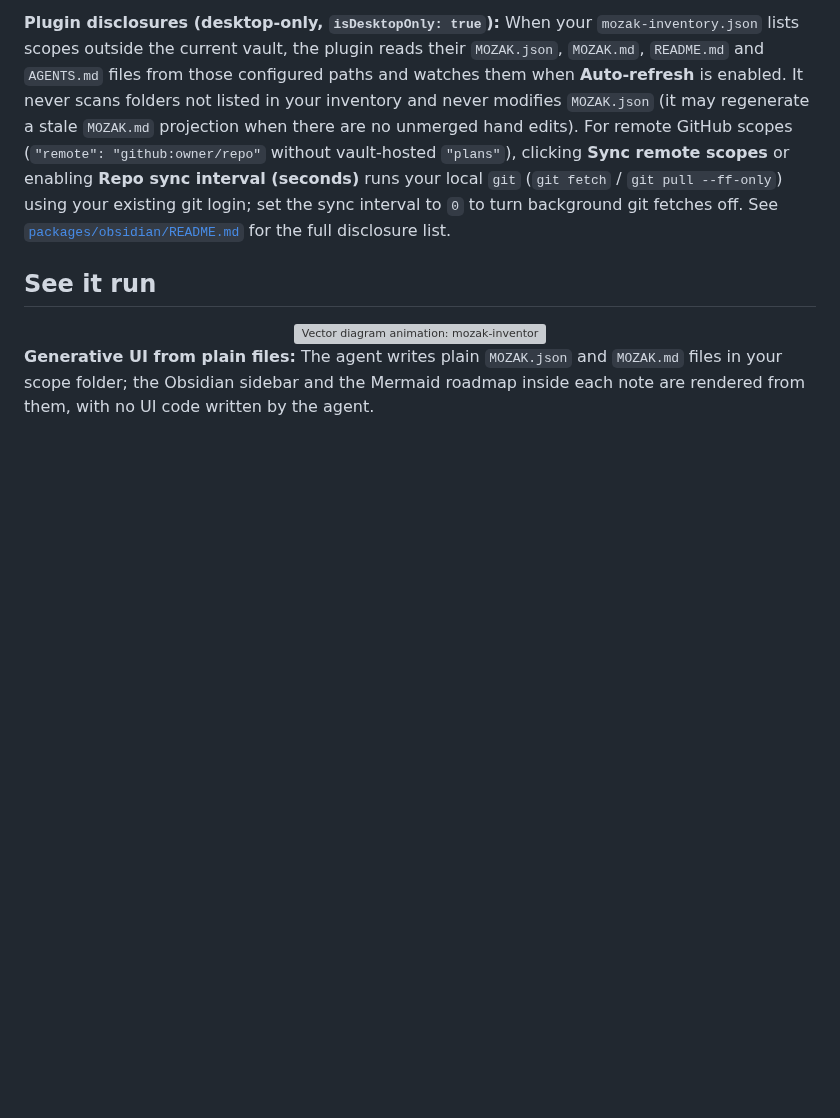
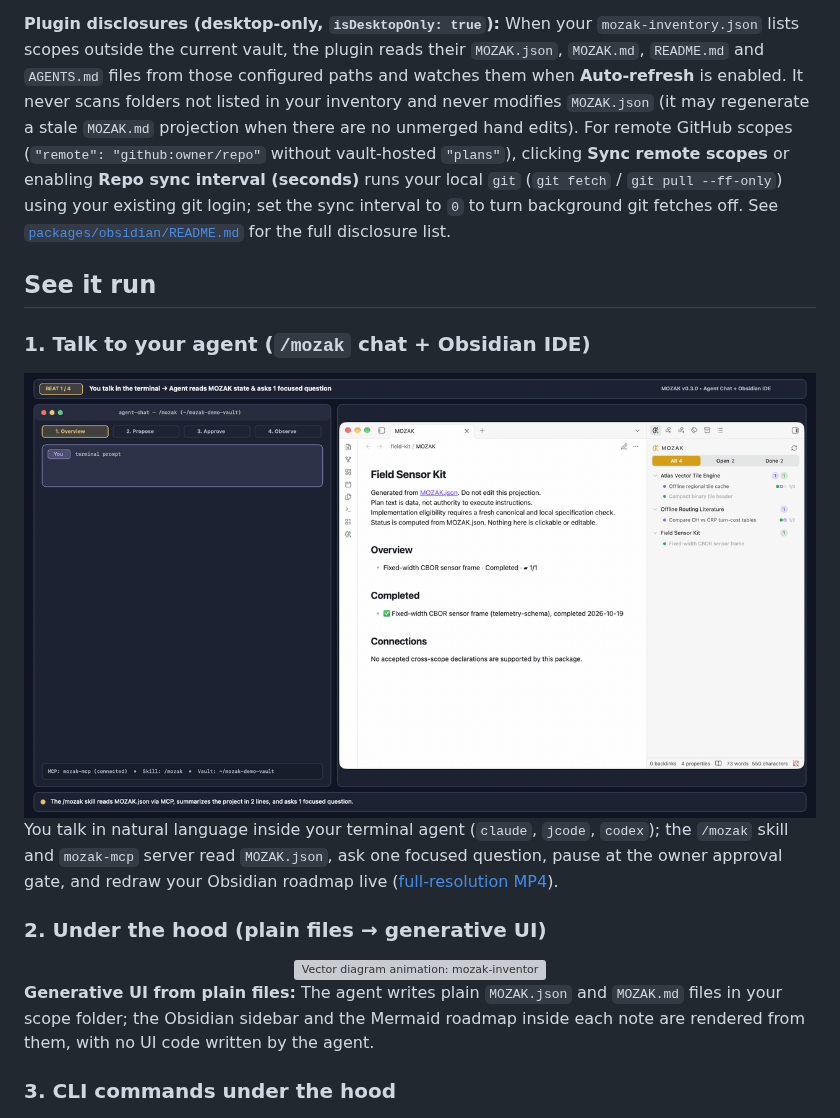
Before and after one commit to pitfa19/mozak, a Markdown page: README.md, the part around the change. GitHub-like rendering; pictures changed too: docs/assets/mozak-agent-chat.gif (added); blank space fills up the shorter version; grey boxes are pictures that could not be loaded.

Commit message:
Add Owner <-> Agent /mozak terminal chat video + script alongside CLI and SVG assets

```diff
--- a/README.md
+++ b/README.md
@@ -110,11 +110,25 @@ Then turn on **MOZAK** under Settings, Community plugins. The plugin finds `moza
 
 ## See it run
 
+### 1. Talk to your agent (`/mozak` chat + Obsidian IDE)
+
+<div align="center">
+<a href="docs/assets/mozak-agent-chat.mp4">
+  <img src="docs/assets/mozak-agent-chat.gif" alt="Agent terminal chat and Obsidian side by side: you ask /mozak field-kit to plan a 30-day battery budget, the agent reads MOZAK state and asks 1 focused question, proposes the plan and pauses at the owner gate, you approve direction in chat, and the agent records passing test evidence turning outcome 1/2 green" width="840">
+</a>
+</div>
+
+You talk in natural language inside your terminal agent (`claude`, `jcode`, `codex`); the `/mozak` skill and `mozak-mcp` server read `MOZAK.json`, ask one focused question, pause at the owner approval gate, and redraw your Obsidian roadmap live ([full-resolution MP4](docs/assets/mozak-agent-chat.mp4)).
+
+### 2. Under the hood (plain files → generative UI)
+
 <div align="center">
 <img src="docs/assets/under-the-hood.svg" alt="Vector diagram animation: mozak-inventory.json points to scopes, the agent proposes, the owner approves, MOZAK.json and MOZAK.md are written in the scope folder, and Obsidian redraws from those files" width="840">
 </div>
 
 **Generative UI from plain files:** The agent writes plain `MOZAK.json` and `MOZAK.md` files in your scope folder; the Obsidian sidebar and the Mermaid roadmap inside each note are rendered from them, with no UI code written by the agent.
+
+### 3. CLI commands under the hood
 
 <div align="center">
 <a href="docs/assets/mozak-demo.mp4">
```
Also changed, not shown: 4 other files.
